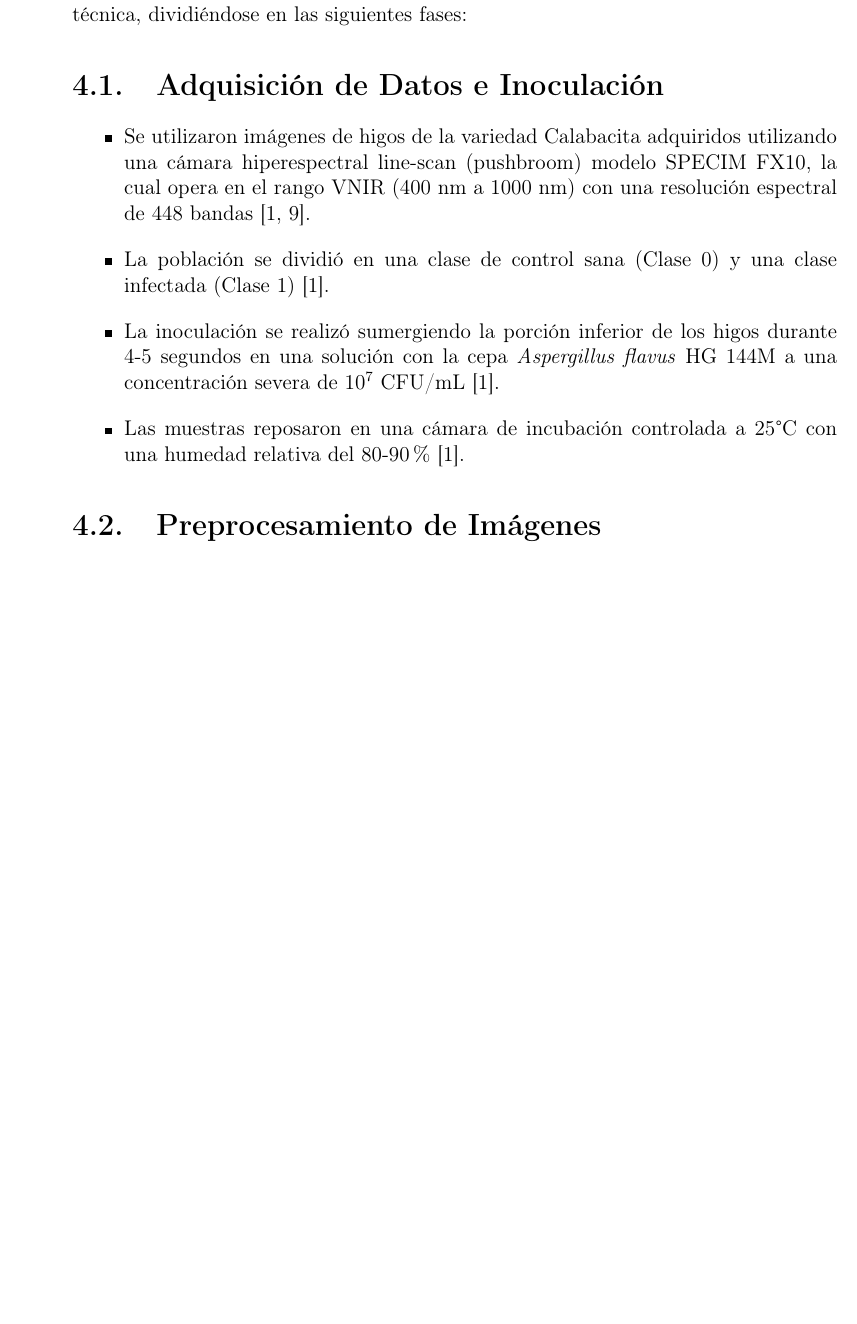
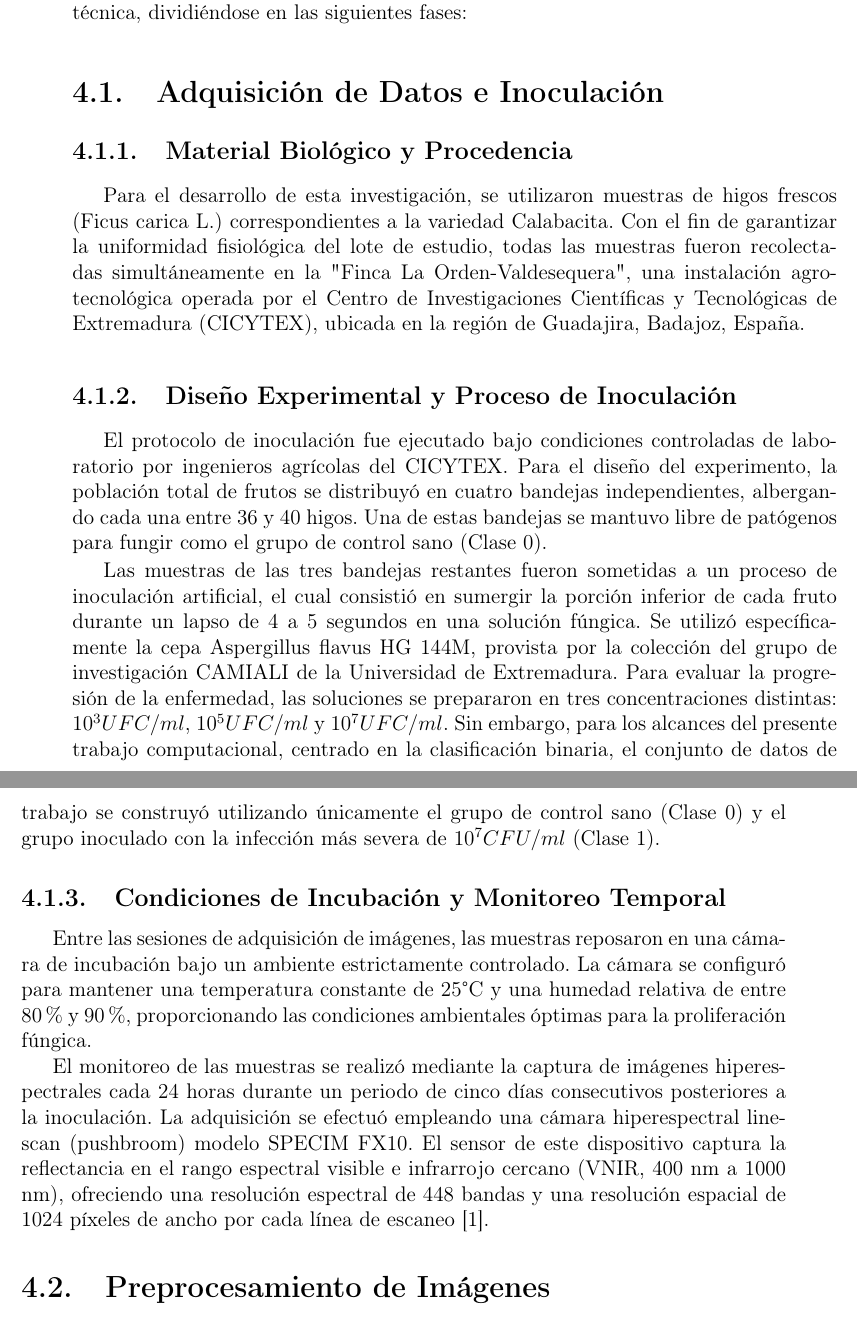
Before and after one commit to israelcalderon/figs_aspergillus_flavus, a LaTeX book (icr/ICR.tex, which reads icr/Metodologia/Metodologia.tex): part of page 23 of 35 before the commit and two parts of pages 23 and 24 of 35 after it, the two joined at a grey line, cut so that both start at the same text, the shorter picture padded with empty space. Compiled offline with pdfLaTeX.

Commit message:
ICR: Expand data acquisition and inoculation

```diff
--- a/icr/Metodologia/Metodologia.tex
+++ b/icr/Metodologia/Metodologia.tex
@@ -3,12 +3,19 @@
 La metodología se estructura sistemáticamente para asegurar su reproducibilidad técnica, dividiéndose en las siguientes fases:
 
 \section{Adquisición de Datos e Inoculación}
-\begin{itemize}
-    \item Se utilizaron imágenes de higos de la variedad Calabacita adquiridos utilizando una cámara hiperespectral line-scan (pushbroom) modelo SPECIM FX10, la cual opera en el rango VNIR (400 nm a 1000 nm) con una resolución espectral de 448 bandas \cite{cruz-carrasco_detection_2024, specim_specim_2020}.
-    \item La población se dividió en una clase de control sana (Clase 0) y una clase infectada (Clase 1) \cite{cruz-carrasco_detection_2024}.
-    \item La inoculación se realizó sumergiendo la porción inferior de los higos durante 4-5 segundos en una solución con la cepa \textit{Aspergillus flavus} HG 144M a una concentración severa de $10^{7}$ CFU/mL \cite{cruz-carrasco_detection_2024}.
-    \item Las muestras reposaron en una cámara de incubación controlada a 25°C con una humedad relativa del 80-90\% \cite{cruz-carrasco_detection_2024}.
-\end{itemize}
+\subsection{Material Biológico y Procedencia}
+Para el desarrollo de esta investigación, se utilizaron muestras de higos frescos (Ficus carica L.) correspondientes a la variedad Calabacita. Con el fin de garantizar la uniformidad fisiológica del lote de estudio, todas las muestras fueron recolectadas simultáneamente en la "Finca La Orden-Valdesequera", una instalación agro-tecnológica operada por el Centro de Investigaciones Científicas y Tecnológicas de Extremadura (CICYTEX), ubicada en la región de Guadajira, Badajoz, España.
+
+\subsection{Diseño Experimental y Proceso de Inoculación}
+El protocolo de inoculación fue ejecutado bajo condiciones controladas de laboratorio por ingenieros agrícolas del CICYTEX. Para el diseño del experimento, la población total de frutos se distribuyó en cuatro bandejas independientes, albergando cada una entre 36 y 40 higos. Una de estas bandejas se mantuvo libre de patógenos para fungir como el grupo de control sano (Clase 0).
+
+Las muestras de las tres bandejas restantes fueron sometidas a un proceso de inoculación artificial, el cual consistió en sumergir la porción inferior de cada fruto durante un lapso de 4 a 5 segundos en una solución fúngica. Se utilizó específicamente la cepa Aspergillus flavus HG 144M, provista por la colección del grupo de investigación CAMIALI de la Universidad de Extremadura.
+Para evaluar la progresión de la enfermedad, las soluciones se prepararon en tres concentraciones distintas: $10^3 UFC/ml$, $10^5 UFC/ml$ y $10^7 UFC/ml$. Sin embargo, para los alcances del presente trabajo computacional, centrado en la clasificación binaria, el conjunto de datos de trabajo se construyó utilizando únicamente el grupo de control sano (Clase 0) y el grupo inoculado con la infección más severa de $10^7 CFU/ml$ (Clase 1).
+
+\subsection{Condiciones de Incubación y Monitoreo Temporal}
+Entre las sesiones de adquisición de imágenes, las muestras reposaron en una cámara de incubación bajo un ambiente estrictamente controlado. La cámara se configuró para mantener una temperatura constante de 25°C y una humedad relativa de entre 80\% y 90\%, proporcionando las condiciones ambientales óptimas para la proliferación fúngica.
+
+El monitoreo de las muestras se realizó mediante la captura de imágenes hiperespectrales cada 24 horas durante un periodo de cinco días consecutivos posteriores a la inoculación. La adquisición se efectuó empleando una cámara hiperespectral line-scan (pushbroom) modelo SPECIM FX10. El sensor de este dispositivo captura la reflectancia en el rango espectral visible e infrarrojo cercano (VNIR, 400 nm a 1000 nm), ofreciendo una resolución espectral de 448 bandas y una resolución espacial de 1024 píxeles de ancho por cada línea de escaneo \cite{cruz-carrasco_detection_2024}.
 
 \section{Preprocesamiento de Imágenes}
 El procesamiento de los datos espaciales y espectrales, así como la extracción inicial de características, se llevó a cabo apoyándose en la biblioteca Spectral Python (SPy) para la manipulación y análisis algorítmico de los cubos hiperespectrales. Como primer paso en el flujo de trabajo, se procedió a la lectura e interpretación de los archivos de encabezado (.hdr) y los archivos de datos binarios (.raw) generados por el sensor SPECIM FX10, lo que permitió reconstruir digitalmente las escenas adquiridas.
```
Also changed, not shown: icr/ICR.pdf, 2 other files.
